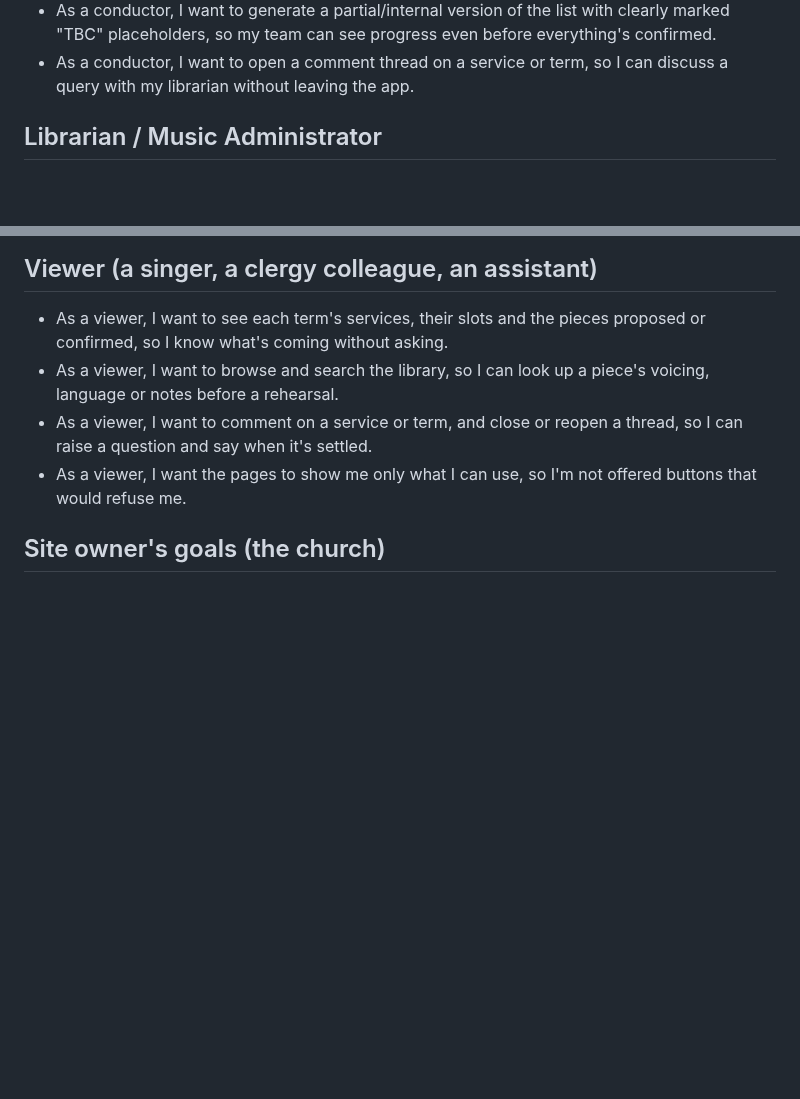
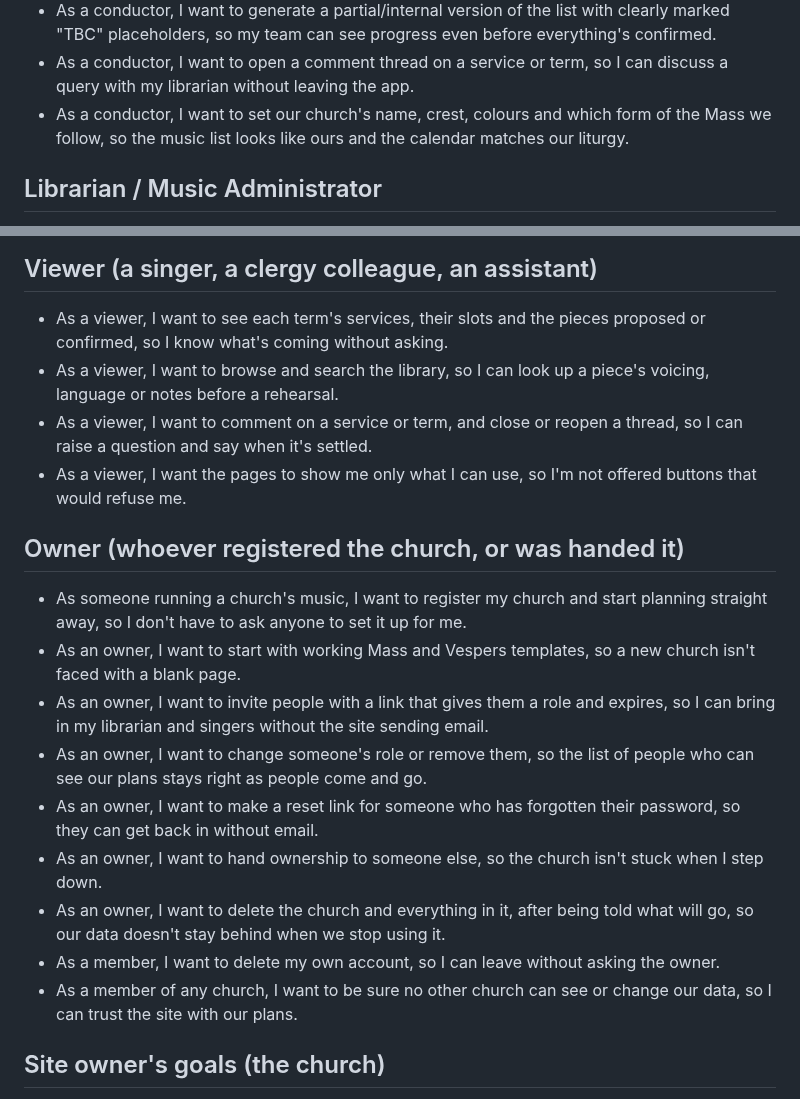
Before and after one commit to StockoL/precentor, a Markdown page: docs/user_stories.md, 2 parts joined by grey strips. Rendered like a GitHub page; blank space fills up the shorter version.

Commit message:
Add stories for registering, inviting people and leaving
The stories were written before churches could register themselves,
so nothing described what an owner does or why a member might want to
delete their account. They now cover what's on the members, settings
and delete pages.

```diff
--- a/docs/user_stories.md
+++ b/docs/user_stories.md
@@ -65,6 +65,9 @@ These user stories drive the design and functionality of Precentor.
 - As a conductor, I want to open a comment thread on a service or
   term, so I can discuss a query with my librarian without leaving the
   app.
+- As a conductor, I want to set our church's name, crest, colours and
+  which form of the Mass we follow, so the music list looks like ours
+  and the calendar matches our liturgy.
 
 ## Librarian / Music Administrator
 
@@ -107,6 +110,31 @@ These user stories drive the design and functionality of Precentor.
 - As a viewer, I want the pages to show me only what I can use, so I'm
   not offered buttons that would refuse me.
 
+## Owner (whoever registered the church, or was handed it)
+
+- As someone running a church's music, I want to register my church
+  and start planning straight away, so I don't have to ask anyone to
+  set it up for me.
+- As an owner, I want to start with working Mass and Vespers templates,
+  so a new church isn't faced with a blank page.
+- As an owner, I want to invite people with a link that gives them a
+  role and expires, so I can bring in my librarian and singers without
+  the site sending email.
+- As an owner, I want to change someone's role or remove them, so the
+  list of people who can see our plans stays right as people come and
+  go.
+- As an owner, I want to make a reset link for someone who has
+  forgotten their password, so they can get back in without email.
+- As an owner, I want to hand ownership to someone else, so the church
+  isn't stuck when I step down.
+- As an owner, I want to delete the church and everything in it, after
+  being told what will go, so our data doesn't stay behind when we
+  stop using it.
+- As a member, I want to delete my own account, so I can leave without
+  asking the owner.
+- As a member of any church, I want to be sure no other church can see
+  or change our data, so I can trust the site with our plans.
+
 ## Site owner's goals (the church)
 
 - The church wants an accurate, professionally formatted music list
```
